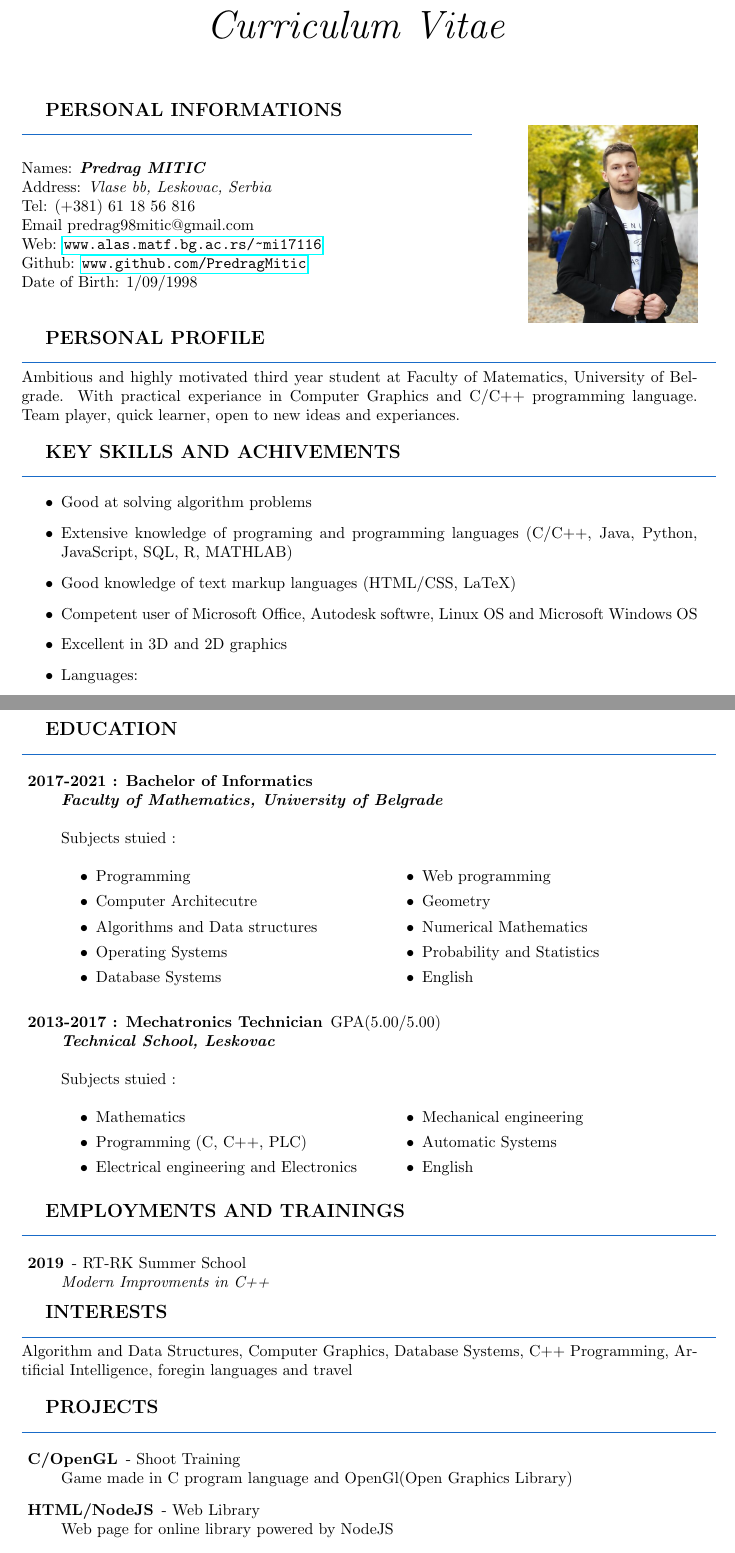
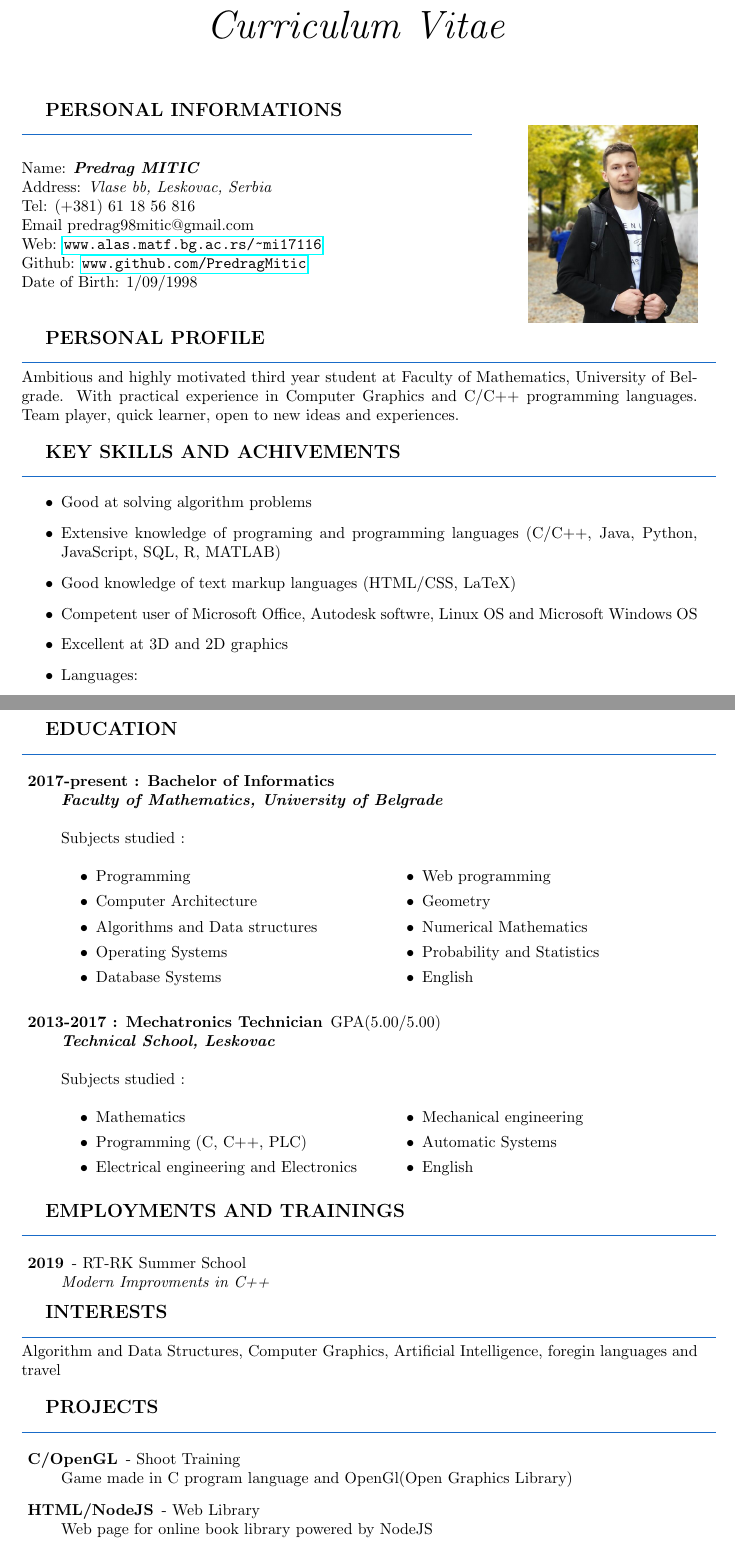
Before and after one commit to PredragMitic/My_CV, a LaTeX CV (pm-cv.tex): two parts of pages 1 and 2 of 2, joined at a grey line, cut so that both start at the same text. Compiled offline with pdfLaTeX.

Commit message:
Add files via upload

```diff
--- a/pm-cv.tex
+++ b/pm-cv.tex
@@ -28,7 +28,7 @@
 
 \textbf{\large PERSONAL INFORMATIONS}\\
 \color{my_col}\noindent\rule{10cm}{0.8pt}\color{black}\\ \\
-Names:  \textbf{\emph{Predrag MITIC}} \\
+Name:  \textbf{\emph{Predrag MITIC}} \\
 Address: \emph{Vlase bb, Leskovac, Serbia }\\
 Tel: 	(+381) 61 18 56 816 \\
 Email	predrag98mitic@gmail.com \\
@@ -38,9 +38,9 @@ Date of Birth: 1/09/1998 \\ \\
 
 \textbf{\large PERSONAL PROFILE}\\
 \color{my_col}\noindent\rule{15.4cm}{0.6pt}\color{black}\\
-Ambitious and highly motivated third year student at Faculty of Matematics,
-University of Belgrade. With practical experiance in Computer Graphics and
-C/C++ programming language. Team player, quick learner, open to new ideas and experiances.\\
+Ambitious and highly motivated third year student at Faculty of Mathematics,
+University of Belgrade. With practical experience in Computer Graphics and
+C/C++ programming languages. Team player, quick learner, open to new ideas and experiences.\\
 
 \textbf{\large KEY SKILLS AND ACHIVEMENTS}\\
 \color{my_col}\noindent\rule{15.4cm}{0.6pt}\color{black}
@@ -48,11 +48,11 @@ C/C++ programming language. Team player, quick learner, open to new ideas and ex
 \begin{itemize}
   \item Good at solving algorithm problems
   \item Extensive knowledge of programing and programming languages
-  (C/C++, Java, Python, JavaScript, SQL, R, MATHLAB)
+  (C/C++, Java, Python, JavaScript, SQL, R, MATLAB)
   \item Good knowledge of text markup languages (HTML/CSS, LaTeX)
   \item Competent user of Microsoft Office, Autodesk softwre,
   Linux OS and Microsoft Windows OS
-  \item Excellent in 3D and 2D graphics
+  \item Excellent at 3D and 2D graphics
   \item Languages:
 	\begin{itemize}	\small
 		\item Serbian - Native
@@ -75,14 +75,14 @@ C/C++ programming language. Team player, quick learner, open to new ideas and ex
 \textbf{\large EDUCATION}\\
 \color{my_col}\noindent\rule{15.4cm}{0.6pt}\color{black}
 \begin{description}
-    \item[ 2017-2021 : Bachelor of Informatics ]\hfill \\
+    \item[ 2017-present : Bachelor of Informatics ]\hfill \\
     \textbf{\textit{Faculty of Mathematics, University of Belgrade}}\\
     \normalsize \\
-    Subjects stuied :
+    Subjects studied :
      \begin{multicols}{2}
     \begin{itemize}
     \item Programming
-    \item Computer Architecutre
+    \item Computer Architecture
     \item Algorithms and Data structures
     \item Operating Systems
     \item Database Systems
@@ -99,7 +99,7 @@ C/C++ programming language. Team player, quick learner, open to new ideas and ex
     \item[ 2013-2017 : Mechatronics Technician] GPA(5.00/5.00)\hfill \\
     \textbf{\textit{Technical School, Leskovac}}\\
     \normalsize \\
-    Subjects stuied :
+    Subjects studied :
      \begin{multicols}{2}
     \begin{itemize}
     \item Mathematics
@@ -123,8 +123,7 @@ C/C++ programming language. Team player, quick learner, open to new ideas and ex
 
 \textbf{\large INTERESTS}\\
 \color{my_col}\noindent\rule{15.4cm}{0.6pt}\color{black}\\
-Algorithm and Data Structures, Computer Graphics, Database Systems,
-C++ Programming, Artificial Intelligence, foregin languages and travel\\
+Algorithm and Data Structures, Computer Graphics, Artificial Intelligence, foregin languages and travel\\
 
 \textbf{\large PROJECTS}\\
 \color{my_col}\noindent\rule{15.4cm}{0.6pt}\color{black}
@@ -132,7 +131,7 @@ C++ Programming, Artificial Intelligence, foregin languages and travel\\
     \item[ C/OpenGL] - Shoot Training\\
     Game made in C program language and OpenGl(Open Graphics Library)
     \item[ HTML/NodeJS] - Web Library\\
-    Web page for online library powered by NodeJS
+    Web page for online book library powered by NodeJS
 \end{description}
 My projects can be seen on my Github profile \\
 %\textbf{\large REFRERENCIS}\\
```
Also changed, not shown: pm-cv.pdf, pm-cv.tex (2 more changed lines).
